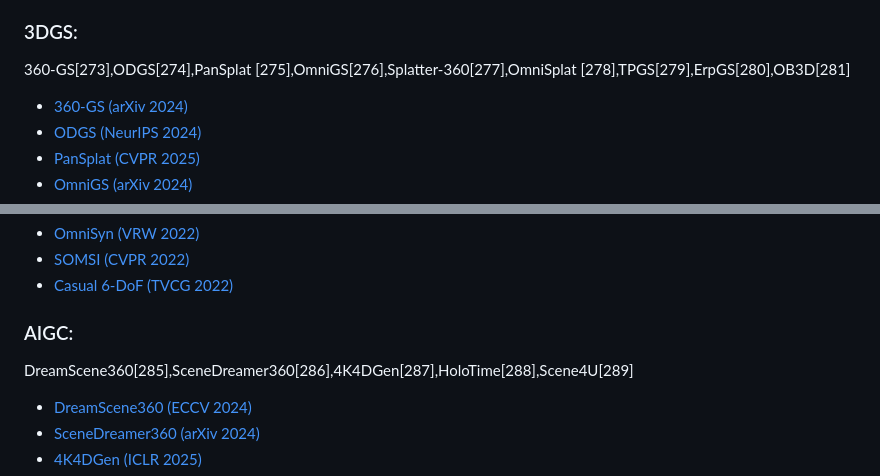
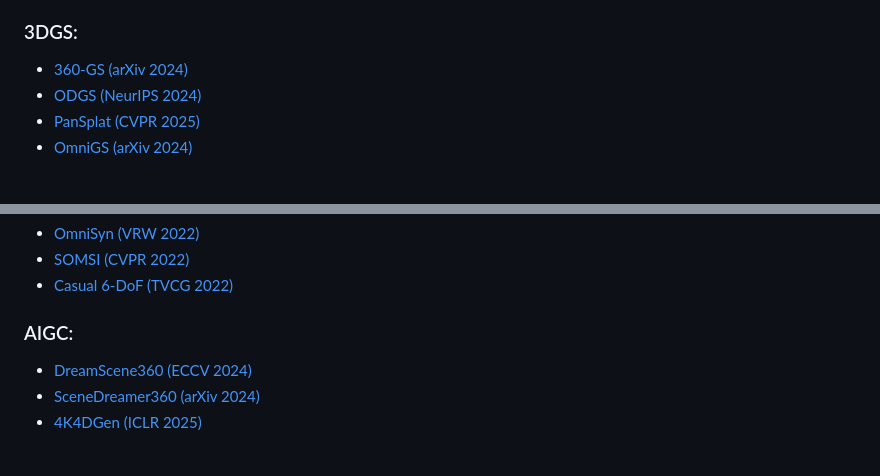
Before and after one commit to linxin0/Panorama-Survey, a Markdown page: readme.md, 2 parts joined by grey strips. Rendered like a GitHub page; blank space fills up the shorter version.

```diff
--- a/readme.md
+++ b/readme.md
@@ -165,8 +165,6 @@
 
 ### 3DGS:
 
-360-GS[273],ODGS[274],PanSplat [275],OmniGS[276],Splatter-360[277],OmniSplat [278],TPGS[279],ErpGS[280],OB3D[281]
-
 - [360-GS (arXiv 2024)](https://arxiv.org/pdf/2402.00763)
 - [ODGS (NeurIPS 2024)](https://proceedings.neurips.cc/paper_files/paper/2024/file/6882dbdc34bcd094e6f858c06ce30edb-Paper-Conference.pdf)
 - [PanSplat (CVPR 2025)](https://openaccess.thecvf.com/content/CVPR2025/papers/Zhang_PanSplat_4K_Panorama_Synthesis_with_Feed-Forward_Gaussian_Splatting_CVPR_2025_paper.pdf)
@@ -186,8 +184,6 @@
 
 
 ### AIGC:
-
-DreamScene360[285],SceneDreamer360[286],4K4DGen[287],HoloTime[288],Scene4U[289]
 
 - [DreamScene360 (ECCV 2024)](https://arxiv.org/pdf/2404.06903)
 - [SceneDreamer360 (arXiv 2024)](https://arxiv.org/pdf/2408.13711)
```
Also changed, not shown: other parts of readme.md (+1 -1 lines).
